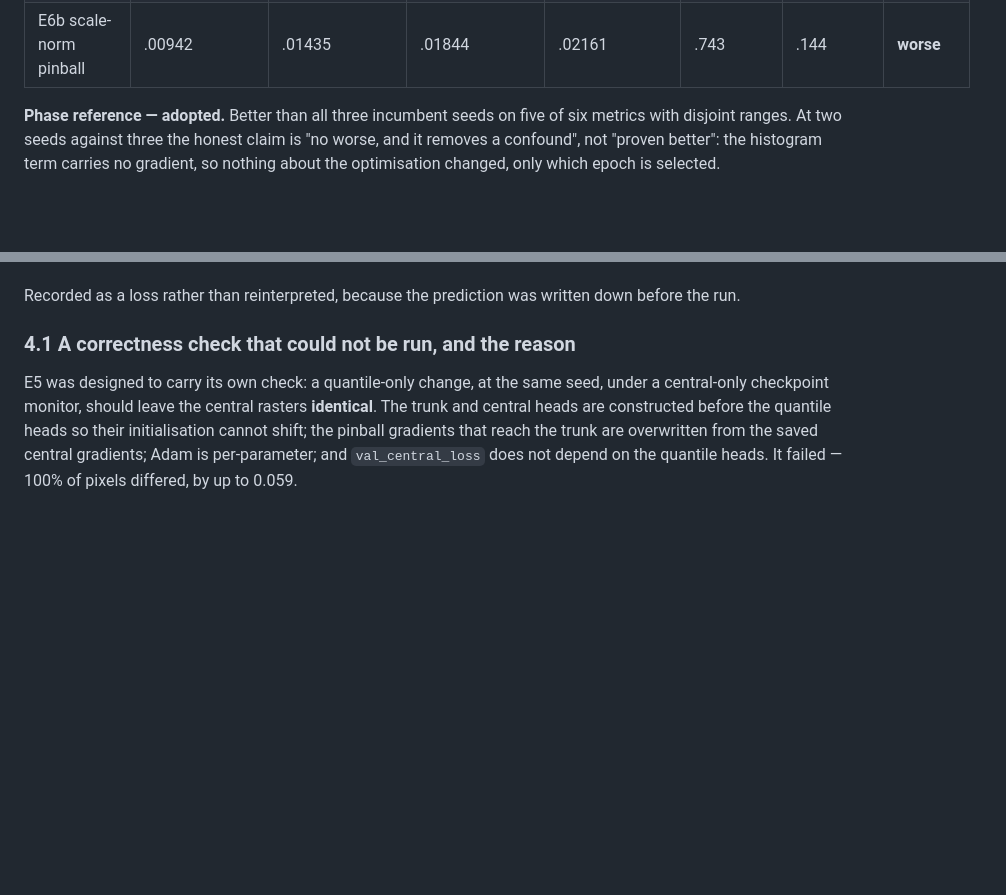
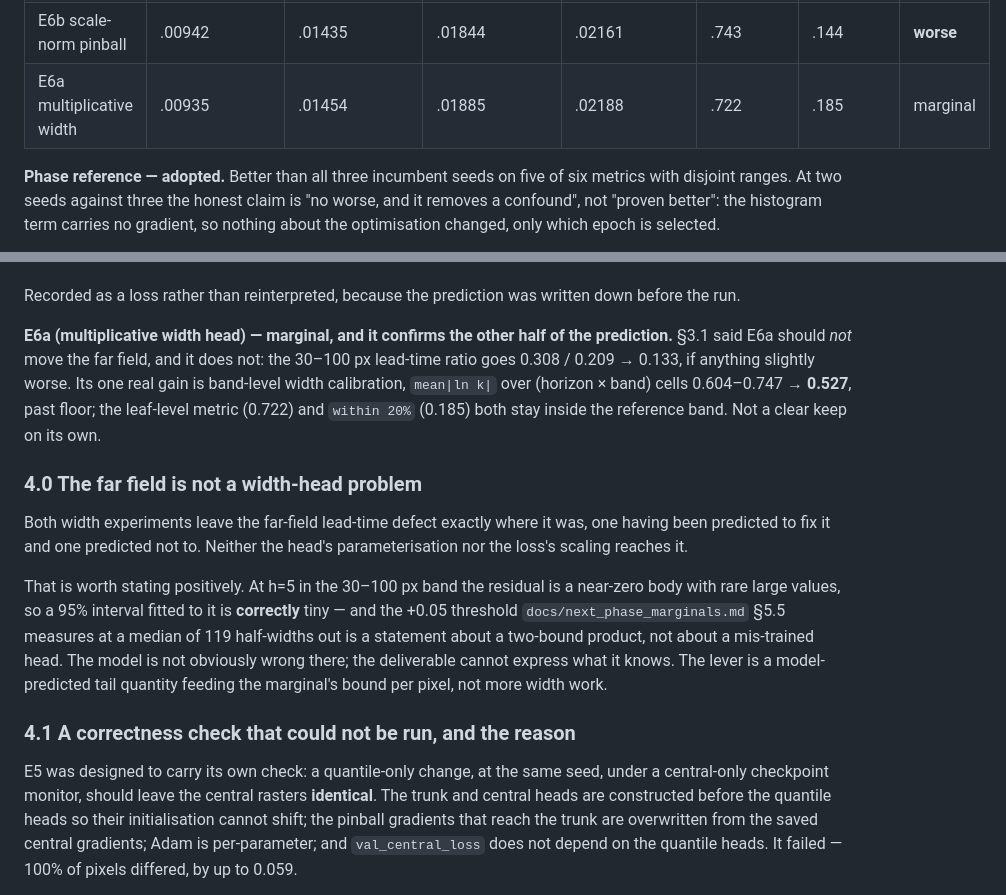
Before and after one commit to GMoncrieff/spatio-temporal, a Markdown page: docs/model_phase.md, 2 parts joined by grey strips. Drawn GitHub-style; blank space fills up the shorter version.

Commit message:
measure: neither width experiment reaches the far field, and that reframes the defect
E6a confirms the other half of the section 3.1 prediction: the multiplicative width head was
predicted not to move the far field and does not (30-100 px lead-time ratio 0.31/0.21 to
0.13). Its one real gain is band-level width calibration, mean|ln k| over (horizon x band)
cells 0.604-0.747 to 0.527; the leaf metric and within-20% both stay inside the reference
band, so it is marginal rather than a keep.

Both width experiments therefore leave the far-field defect where it was, one predicted to
fix it and one not. Neither parameterisation nor loss scaling reaches it, which says the
defect is not in the width head. At h=5 in the 30-100 px band the residual is a near-zero
body with rare large values, so a 95% interval fitted to it is correctly tiny; the +0.05
threshold sitting 119 half-widths out is a statement about a two-bound product, not about a
mis-trained head. The lever is a model-predicted tail quantity feeding the marginal bound per
pixel.

Co-Authored-By: Claude Opus 5 <noreply@anthropic.com>
Claude-Session: https://claude.ai/code/session_01EL1spynJWTaqWLVa9g647S

```diff
--- a/docs/model_phase.md
+++ b/docs/model_phase.md
@@ -216,6 +216,7 @@ configuration; two seeds of it bracket every comparison. Judgement is on RMSE (f
 | E4 cosine + clip | .00931 | .01434 | .01852 | .02188 | .764 | .157 | **null** |
 | **E5 Δ̂ to quantile heads** | .00930 | .01436 | .01845 | .02221 | **.681** | **.236** | **kept** |
 | E6b scale-norm pinball | .00942 | .01435 | .01844 | .02161 | .743 | .144 | **worse** |
+| E6a multiplicative width | .00935 | .01454 | .01885 | .02188 | .722 | .185 | marginal |
 
 **Phase reference — adopted.** Better than all three incumbent seeds on five of six metrics
 with disjoint ranges. At two seeds against three the honest claim is "no worse, and it
@@ -257,6 +258,26 @@ different optima, and the second is not the published quantity.
 
 Recorded as a loss rather than reinterpreted, because the prediction was written down before
 the run.
+
+**E6a (multiplicative width head) — marginal, and it confirms the other half of the
+prediction.** §3.1 said E6a should *not* move the far field, and it does not: the 30–100 px
+lead-time ratio goes 0.308 / 0.209 → 0.133, if anything slightly worse. Its one real gain is
+band-level width calibration, `mean|ln k|` over (horizon × band) cells 0.604–0.747 → **0.527**,
+past floor; the leaf-level metric (0.722) and `within 20%` (0.185) both stay inside the
+reference band. Not a clear keep on its own.
+
+### 4.0 The far field is not a width-head problem
+
+Both width experiments leave the far-field lead-time defect exactly where it was, one having
+been predicted to fix it and one predicted not to. Neither the head's parameterisation nor
+the loss's scaling reaches it.
+
+That is worth stating positively. At h=5 in the 30–100 px band the residual is a near-zero
+body with rare large values, so a 95% interval fitted to it is **correctly** tiny — and the
++0.05 threshold `docs/next_phase_marginals.md` §5.5 measures at a median of 119 half-widths
+out is a statement about a two-bound product, not about a mis-trained head. The model is not
+obviously wrong there; the deliverable cannot express what it knows. The lever is a
+model-predicted tail quantity feeding the marginal's bound per pixel, not more width work.
 
 ### 4.1 A correctness check that could not be run, and the reason
 
```
